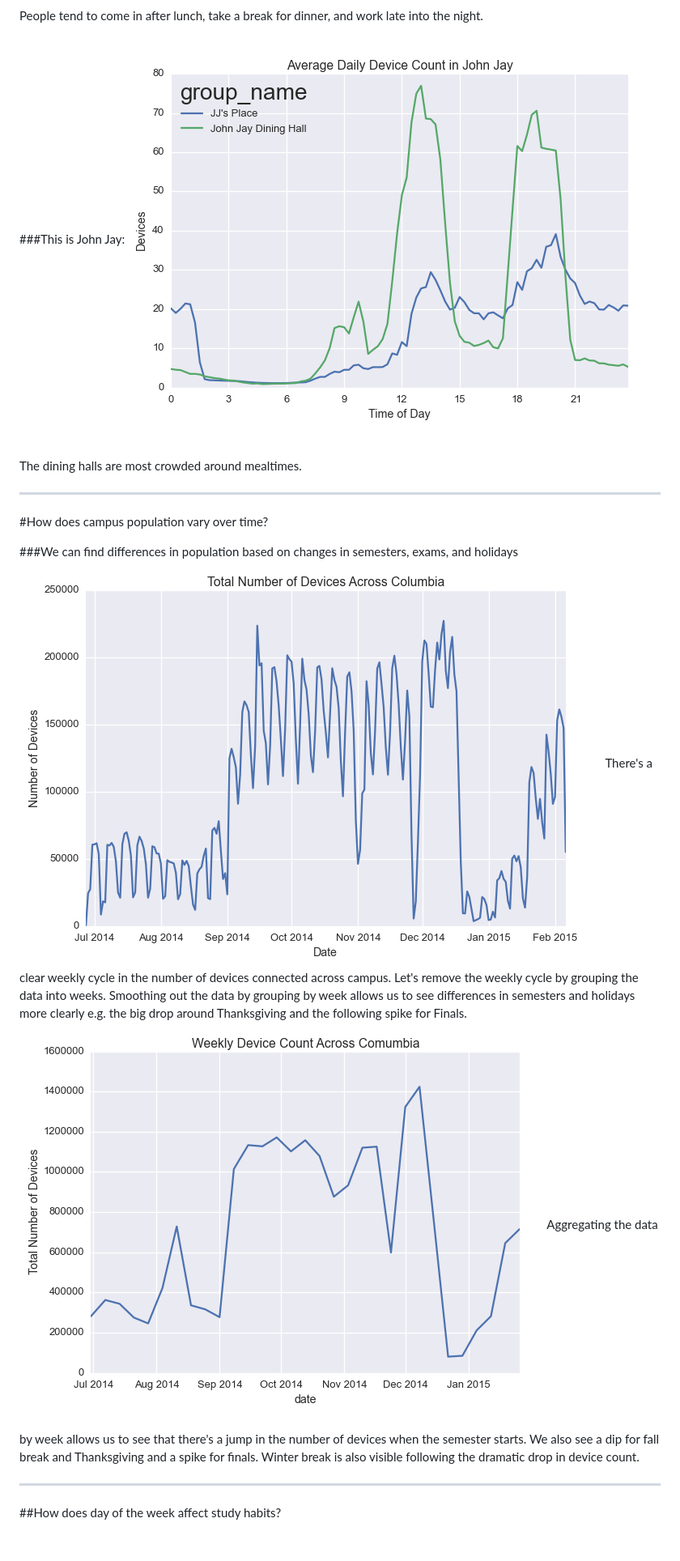
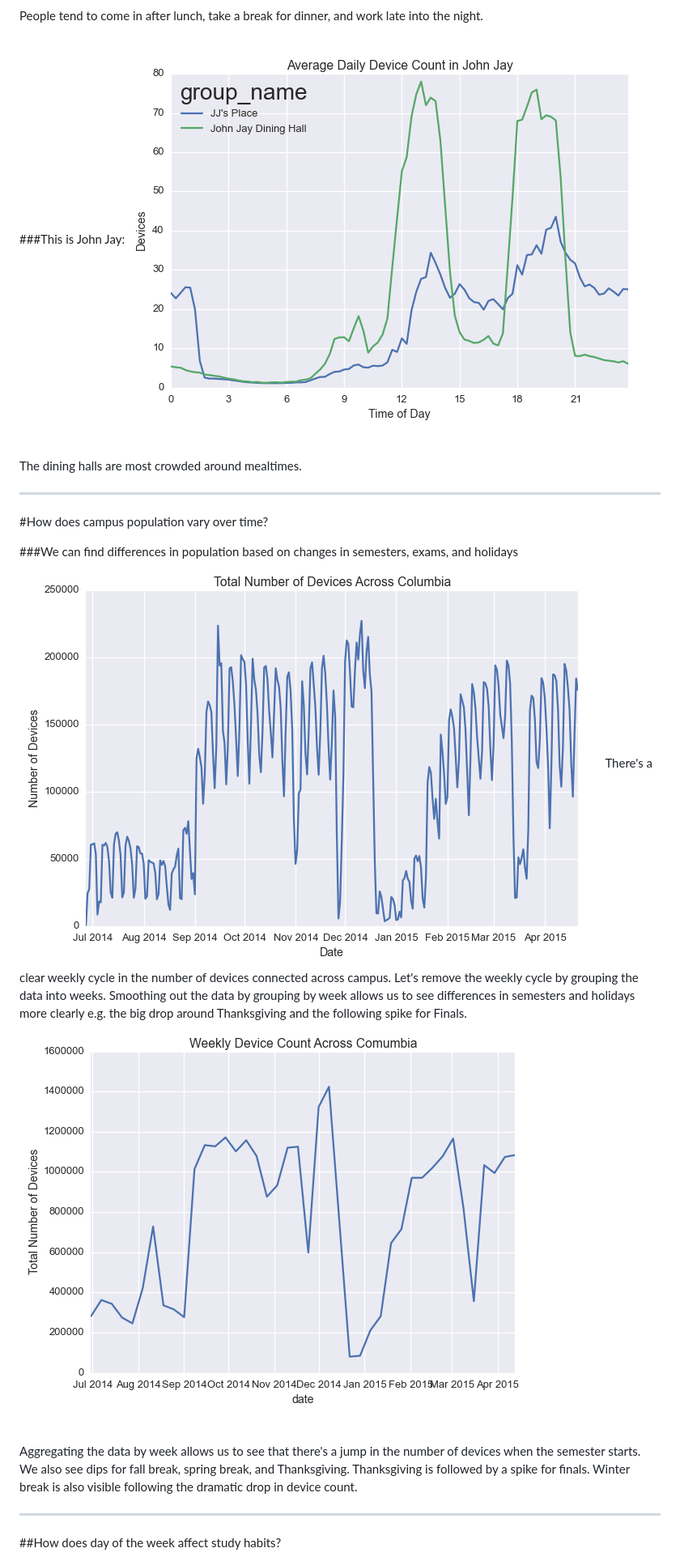
Before and after one commit to ADI-Labs/density, a Markdown page: datasci/density_blog.md, the part around the change. Shown at 81% size. Rendered like a GitHub page; pictures changed too: datasci/JJ_day.png, datasci/dev_series.png, datasci/weekly_count.png; blank space fills up the shorter version.

Commit message:
updating blog post w more data

```diff
--- a/datasci/density_blog.md
+++ b/datasci/density_blog.md
@@ -64,7 +64,8 @@ The dining halls are most crowded around mealtimes.
 ![alt text](dev_series.png)
 There's a clear weekly cycle in the number of devices connected across campus.  Let's remove the weekly cycle by grouping the data into weeks. Smoothing out the data by grouping by week allows us to see differences in semesters and holidays more clearly e.g. the big drop around Thanksgiving and the following spike for Finals.
 ![alt text](weekly_count.png)
-Aggregating the data by week allows us to see that there's a jump in the number of devices when the semester starts.  We also see a dip for fall break and Thanksgiving and a spike for finals.  Winter break is also visible following the dramatic drop in device count.
+
+Aggregating the data by week allows us to see that there's a jump in the number of devices when the semester starts.  We also see dips for fall break, spring break, and Thanksgiving.  Thanksgiving is followed by a spike for finals.  Winter break is also visible following the dramatic drop in device count.
 
 ---
 
```
Also changed, not shown: datasci/Butler_day.png, datasci/avg_day.png, datasci/dayofweek.png, 1 other file.
